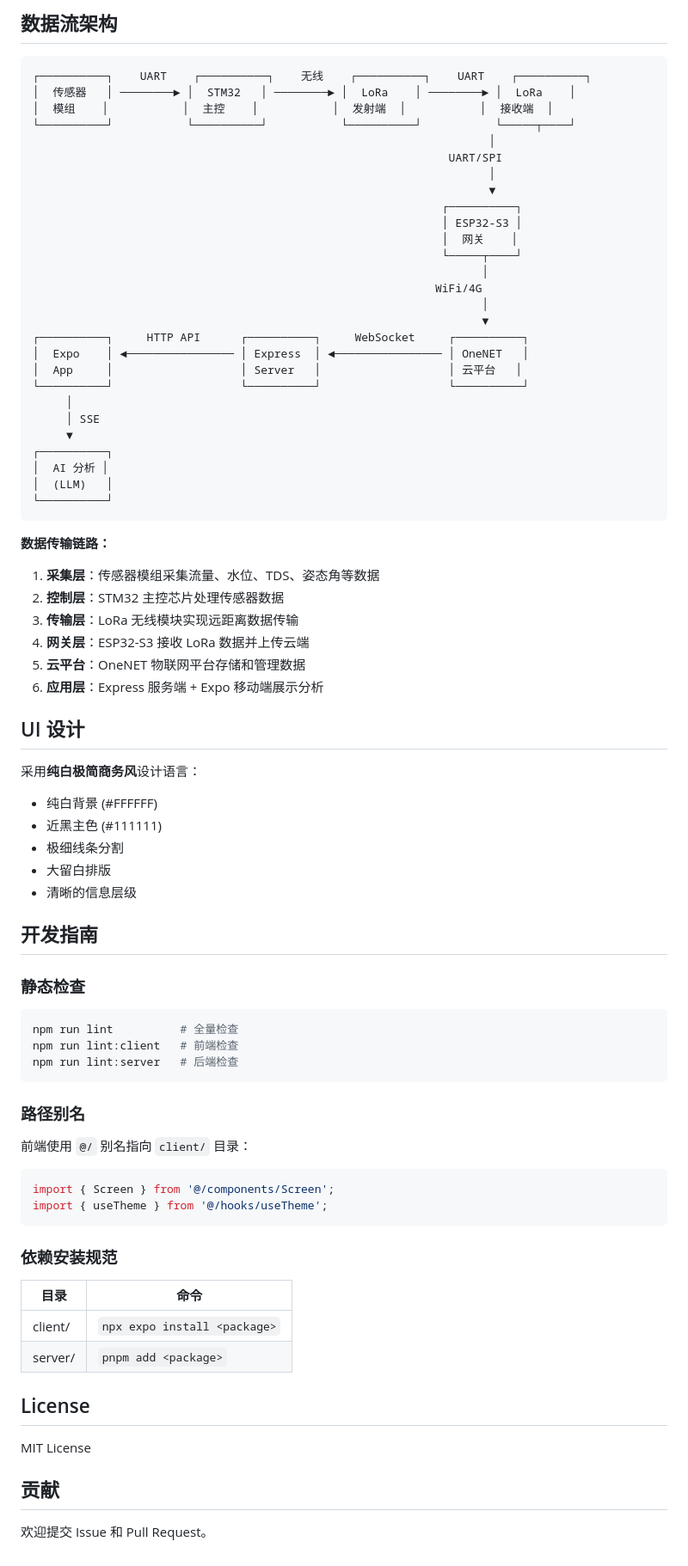
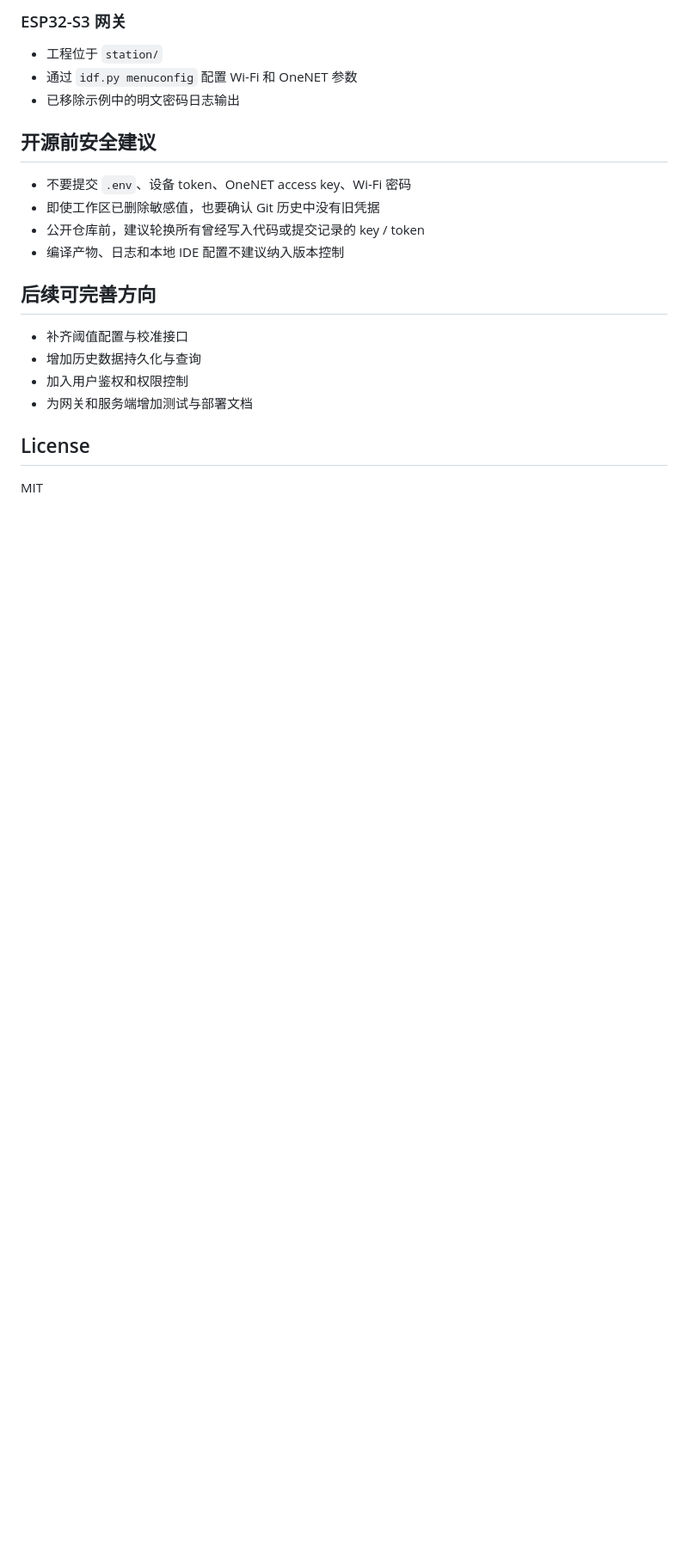
Before and after one commit to exiey/water, a Markdown page: README.md, the part around one of its changes. Shown at 86% size. Rendered like a GitHub page; blank space fills up the shorter version.

````diff
--- a/README.md
+++ b/README.md
@@ -157,84 +152,24 @@ cd client && npx expo start  # 前端
 
-## 数据流架构
+### ESP32-S3 网关
 
-```
-┌──────────┐    UART    ┌──────────┐    无线    ┌──────────┐    UART    ┌──────────┐
-│  传感器   │ ────────► │  STM32   │ ────────► │  LoRa    │ ────────► │  LoRa    │
-│  模组    │           │  主控    │           │  发射端  │           │  接收端  │
-└──────────┘           └──────────┘           └──────────┘           └─────┬────┘
-                                                                    │
-                                                              UART/SPI
-                                                                    │
-                                                                    ▼
-                                                             ┌──────────┐
-                                                             │ ESP32-S3 │
-                                                             │  网关    │
-                                                             └─────┬────┘
-                                                                   │
-                                                            WiFi/4G
-                                                                   │
-                                                                   ▼
-┌──────────┐     HTTP API      ┌──────────┐     WebSocket     ┌──────────┐
-│  Expo    │ ◄──────────────── │ Express  │ ◄──────────────── │ OneNET   │
-│  App     │                   │ Server   │                   │ 云平台   │
-└──────────┘                   └──────────┘                   └──────────┘
-     │
-     │ SSE
-     ▼
-┌──────────┐
-│  AI 分析 │
-│  (LLM)   │
-└──────────┘
-```
+- 工程位于 `station/`
+- 通过 `idf.py menuconfig` 配置 Wi-Fi 和 OneNET 参数
+- 已移除示例中的明文密码日志输出
 
-**数据传输链路：**
-1. **采集层**：传感器模组采集流量、水位、TDS、姿态角等数据
-2. **控制层**：STM32 主控芯片处理传感器数据
-3. **传输层**：LoRa 无线模块实现远距离数据传输
-4. **网关层**：ESP32-S3 接收 LoRa 数据并上传云端
-5. **云平台**：OneNET 物联网平台存储和管理数据
-6. **应用层**：Express 服务端 + Expo 移动端展示分析
+## 开源前安全建议
 
-## UI 设计
+- 不要提交 `.env`、设备 token、OneNET access key、Wi-Fi 密码
+- 即使工作区已删除敏感值，也要确认 Git 历史中没有旧凭据
+- 公开仓库前，建议轮换所有曾经写入代码或提交记录的 key / token
+- 编译产物、日志和本地 IDE 配置不建议纳入版本控制
 
-采用**纯白极简商务风**设计语言：
+## 后续可完善方向
 
-- 纯白背景 (#FFFFFF)
-- 近黑主色 (#111111)
-- 极细线条分割
-- 大留白排版
-- 清晰的信息层级
-
-## 开发指南
-
-### 静态检查
-
-```bash
-npm run lint          # 全量检查
-npm run lint:client   # 前端检查
-npm run lint:server   # 后端检查
-```
-
-### 路径别名
-
-前端使用 `@/` 别名指向 `client/` 目录：
-
-```tsx
-import { Screen } from '@/components/Screen';
-import { useTheme } from '@/hooks/useTheme';
-```
-
-### 依赖安装规范
-
-| 目录 | 命令 |
-|------|------|
-| client/ | `npx expo install <package>` |
-| server/ | `pnpm add <package>` |
+- 补齐阈值配置与校准接口
+- 增加历史数据持久化与查询
+- 加入用户鉴权和权限控制
+- 为网关和服务端增加测试与部署文档
 
 ## License
 
-MIT License
-
-## 贡献
-
-欢迎提交 Issue 和 Pull Request。
+MIT
````
Also changed, not shown: other parts of README.md (+113 -118 lines).
